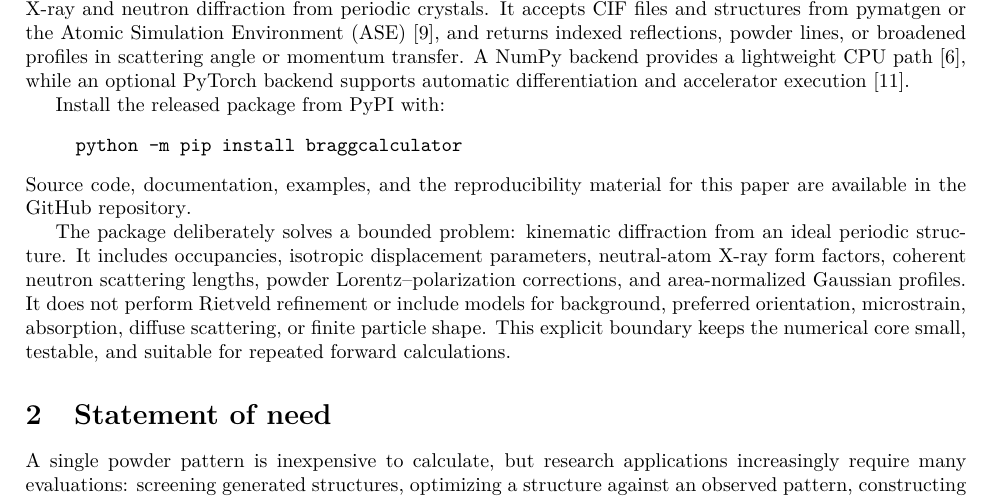
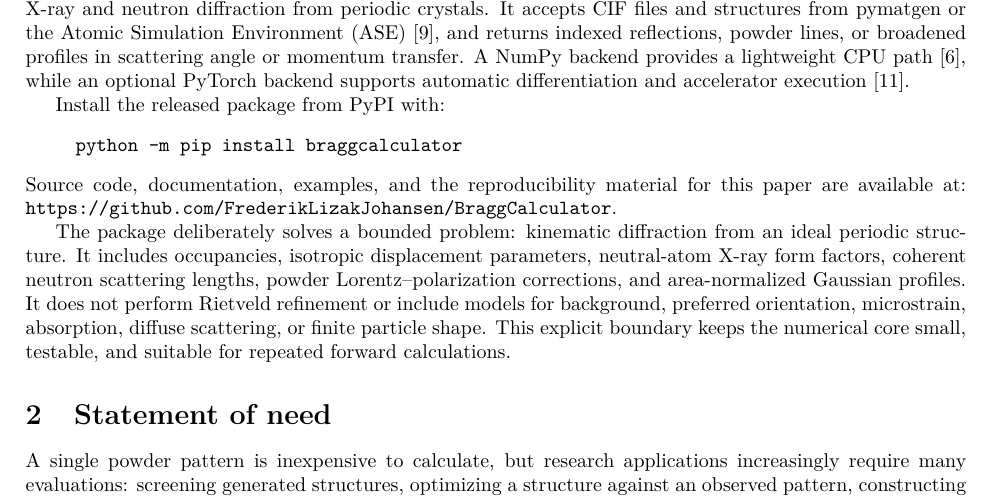
Before and after one commit to FrederikLizakJohansen/BraggCalculator, a LaTeX document (paper/paper.tex): part of page 1 of 9, cut so that both start at the same text. Compiled offline with pdfLaTeX.

Commit message:
show repository URL explicitly in paper

```diff
--- a/paper/paper.tex
+++ b/paper/paper.tex
@@ -40,9 +40,8 @@ Install the released package from
 \texttt{python -m pip install braggcalculator}
 \end{quote}
 Source code, documentation, examples, and the reproducibility material for
-this paper are available in the
-\href{https://github.com/FrederikLizakJohansen/BraggCalculator}{GitHub
-repository}.
+this paper are available at:
+\url{https://github.com/FrederikLizakJohansen/BraggCalculator}.
 
 The package deliberately solves a bounded problem: kinematic diffraction from
 an ideal periodic structure. It includes occupancies, isotropic displacement
```
Also changed, not shown: paper/paper.md (+2 -2 lines).
